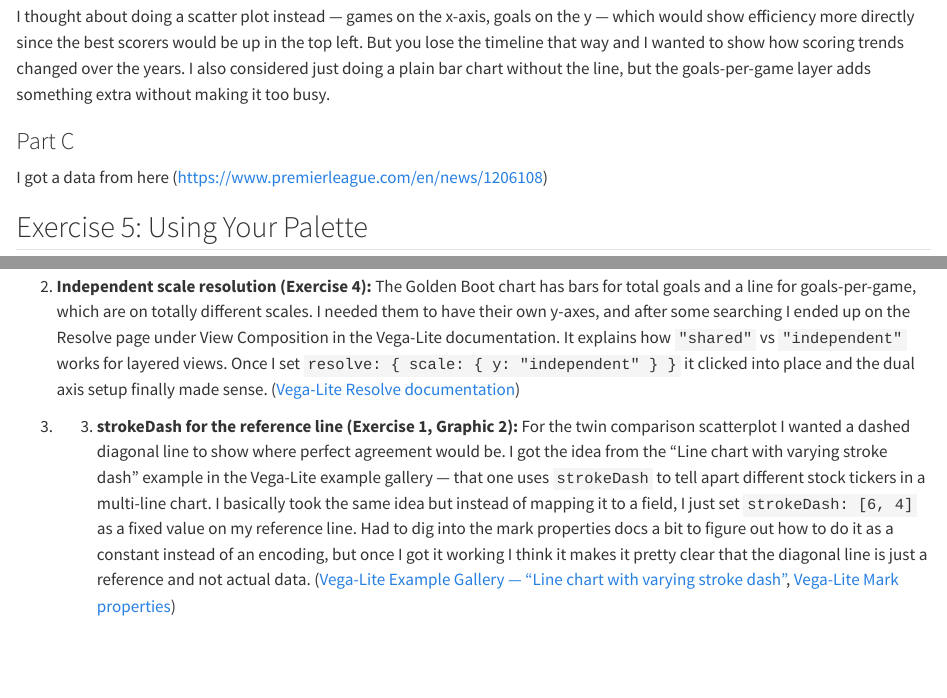
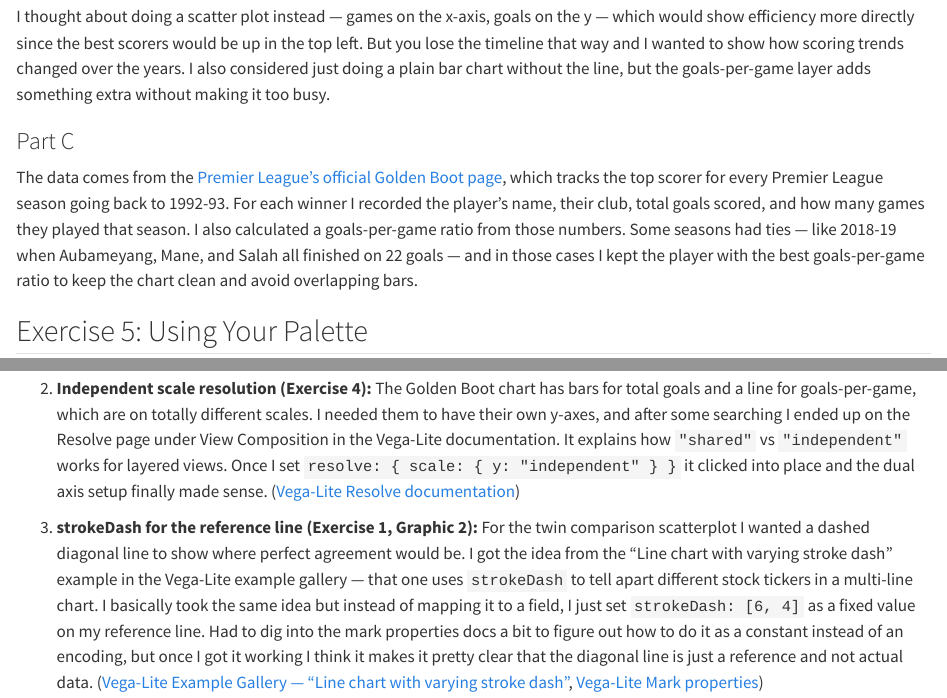
Before and after one commit to joonkim10t/Data-304, a Quarto document (docs/finalportfolio/finalportfolio.qmd): the page in a window 1100 px wide, from 11530 px down before the commit and from 11580 px down after it, so that both start at the same text, and a second part further down, joined at a grey line. Rendered offline with R 4.5, knitr and Pandoc in place of Quarto, with nearby package versions; some code elsewhere in the file could not run offline; long lines of code are wrapped.

Commit message:
final save

```diff
--- a/docs/finalportfolio/finalportfolio.qmd
+++ b/docs/finalportfolio/finalportfolio.qmd
@@ -491,7 +492,7 @@ One thing I had to deal with was seasons where multiple players tied. 2018-19 ha
 I thought about doing a scatter plot instead — games on the x-axis, goals on the y — which would show efficiency more directly since the best scorers would be up in the top left. But you lose the timeline that way and I wanted to show how scoring trends changed over the years. I also considered just doing a plain bar chart without the line, but the goals-per-game layer adds something extra without making it too busy.
 
 ### Part C
-I got a data from here (https://www.premierleague.com/en/news/1206108)
+The data comes from the [Premier League's official Golden Boot page](https://www.premierleague.com/en/news/1206108), which tracks the top scorer for every Premier League season going back to 1992-93. For each winner I recorded the player's name, their club, total goals scored, and how many games they played that season. I also calculated a goals-per-game ratio from those numbers. Some seasons had ties — like 2018-19 when Aubameyang, Mane, and Salah all finished on 22 goals — and in those cases I kept the player with the best goals-per-game ratio to keep the chart clean and avoid overlapping bars.
 
 ## Exercise 5: Using Your Palette
 
@@ -517,7 +518,7 @@ g. **Another kind of interaction:** Honestly I didn't go crazy with this one. I
 
 2. **Independent scale resolution (Exercise 4):** The Golden Boot chart has bars for total goals and a line for goals-per-game, which are on totally different scales. I needed them to have their own y-axes, and after some searching I ended up on the Resolve page under View Composition in the Vega-Lite documentation. It explains how `"shared"` vs `"independent"` works for layered views. Once I set `resolve: { scale: { y: "independent" } }` it clicked into place and the dual axis setup finally made sense. ([Vega-Lite Resolve documentation](https://vega.github.io/vega-lite/docs/resolve.html))
 
-3. 3. **strokeDash for the reference line (Exercise 1, Graphic 2):** For the twin comparison scatterplot I wanted a dashed diagonal line to show where perfect agreement would be. I got the idea from the "Line chart with varying stroke dash" example in the Vega-Lite example gallery — that one uses `strokeDash` to tell apart different stock tickers in a multi-line chart. I basically took the same idea but instead of mapping it to a field, I just set `strokeDash: [6, 4]` as a fixed value on my reference line. Had to dig into the mark properties docs a bit to figure out how to do it as a constant instead of an encoding, but once I got it working I think it makes it pretty clear that the diagonal line is just a reference and not actual data. ([Vega-Lite Example Gallery — "Line chart with varying stroke dash"](https://vega.github.io/vega-lite/examples/line_strokedash.html), [Vega-Lite Mark properties](https://vega.github.io/vega-lite/docs/mark.html))
+3. **strokeDash for the reference line (Exercise 1, Graphic 2):** For the twin comparison scatterplot I wanted a dashed diagonal line to show where perfect agreement would be. I got the idea from the "Line chart with varying stroke dash" example in the Vega-Lite example gallery — that one uses `strokeDash` to tell apart different stock tickers in a multi-line chart. I basically took the same idea but instead of mapping it to a field, I just set `strokeDash: [6, 4]` as a fixed value on my reference line. Had to dig into the mark properties docs a bit to figure out how to do it as a constant instead of an encoding, but once I got it working I think it makes it pretty clear that the diagonal line is just a reference and not actual data. ([Vega-Lite Example Gallery — "Line chart with varying stroke dash"](https://vega.github.io/vega-lite/examples/line_strokedash.html), [Vega-Lite Mark properties](https://vega.github.io/vega-lite/docs/mark.html))
 
 ### Part b
 
```
Also changed, not shown: docs/finalportfolio/finalportfolio.qmd (1 more changed lines).
